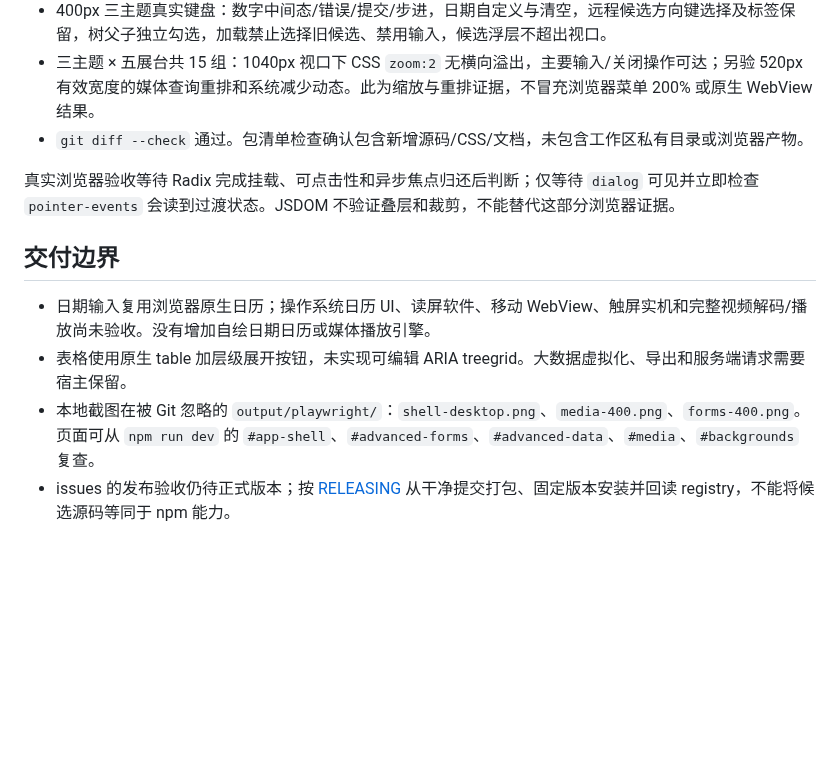
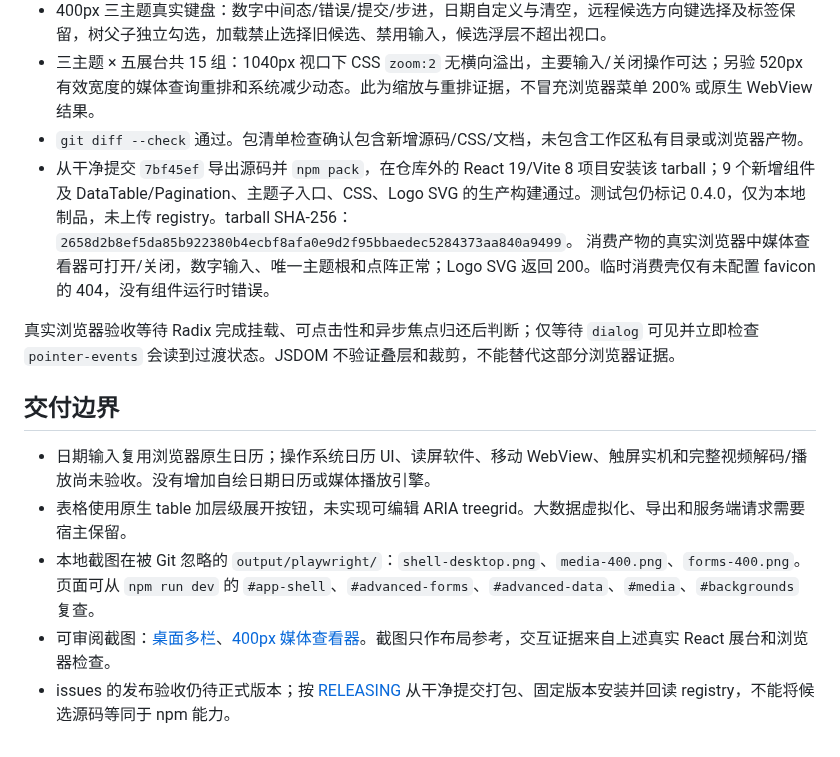
Before and after one commit to linhay/rhine-design, a Markdown page: docs/ISSUE_VALIDATION.md, the part around the change. Rendered like a GitHub page; blank space fills up the shorter version.

Commit message:
docs: record browser and packed consumer verification

```diff
--- a/docs/ISSUE_VALIDATION.md
+++ b/docs/ISSUE_VALIDATION.md
@@ -11,6 +11,8 @@
 - 400px 三主题真实键盘：数字中间态/错误/提交/步进，日期自定义与清空，远程候选方向键选择及标签保留，树父子独立勾选，加载禁止选择旧候选、禁用输入，候选浮层不超出视口。
 - 三主题 × 五展台共 15 组：1040px 视口下 CSS `zoom:2` 无横向溢出，主要输入/关闭操作可达；另验 520px 有效宽度的媒体查询重排和系统减少动态。此为缩放与重排证据，不冒充浏览器菜单 200% 或原生 WebView 结果。
 - `git diff --check` 通过。包清单检查确认包含新增源码/CSS/文档，未包含工作区私有目录或浏览器产物。
+- 从干净提交 `7bf45ef` 导出源码并 `npm pack`，在仓库外的 React 19/Vite 8 项目安装该 tarball；9 个新增组件及 DataTable/Pagination、主题子入口、CSS、Logo SVG 的生产构建通过。测试包仍标记 0.4.0，仅为本地制品，未上传 registry。tarball SHA-256：`2658d2b8ef5da85b922380b4ecbf8afa0e9d2f95bbaedec5284373aa840a9499`。
+  消费产物的真实浏览器中媒体查看器可打开/关闭，数字输入、唯一主题根和点阵正常；Logo SVG 返回 200。临时消费壳仅有未配置 favicon 的 404，没有组件运行时错误。
 
 真实浏览器验收等待 Radix 完成挂载、可点击性和异步焦点归还后判断；仅等待 `dialog` 可见并立即检查 `pointer-events` 会读到过渡状态。JSDOM 不验证叠层和裁剪，不能替代这部分浏览器证据。
 
@@ -19,4 +21,5 @@
 - 日期输入复用浏览器原生日历；操作系统日历 UI、读屏软件、移动 WebView、触屏实机和完整视频解码/播放尚未验收。没有增加自绘日期日历或媒体播放引擎。
 - 表格使用原生 table 加层级展开按钮，未实现可编辑 ARIA treegrid。大数据虚拟化、导出和服务端请求需要宿主保留。
 - 本地截图在被 Git 忽略的 `output/playwright/`：`shell-desktop.png`、`media-400.png`、`forms-400.png`。页面可从 `npm run dev` 的 `#app-shell`、`#advanced-forms`、`#advanced-data`、`#media`、`#backgrounds` 复查。
+- 可审阅截图：[桌面多栏](assets/application-shell.png)、[400px 媒体查看器](assets/media-viewer-mobile.png)。截图只作布局参考，交互证据来自上述真实 React 展台和浏览器检查。
 - issues 的发布验收仍待正式版本；按 [RELEASING](RELEASING.md) 从干净提交打包、固定版本安装并回读 registry，不能将候选源码等同于 npm 能力。
```
Also changed, not shown: docs/assets/application-shell.png (added), docs/assets/media-viewer-mobile.png (added).
